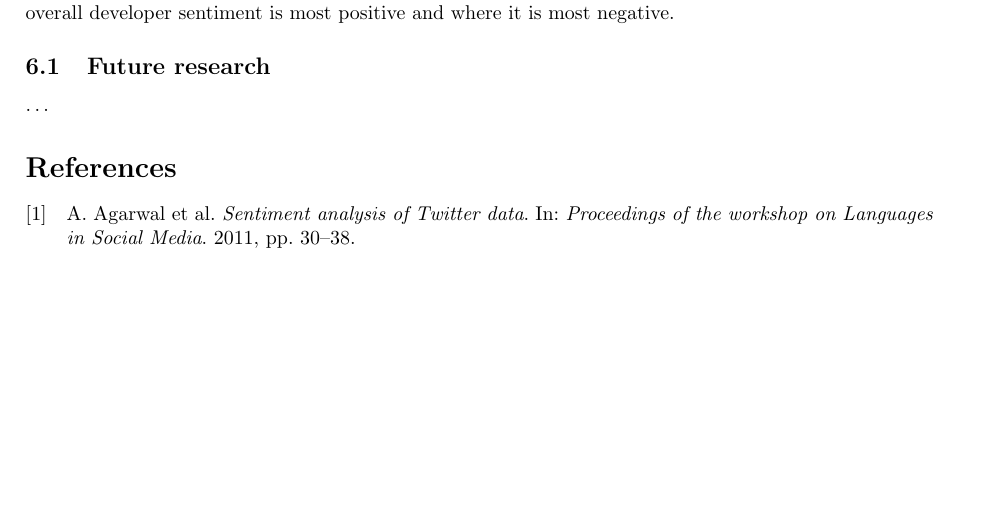
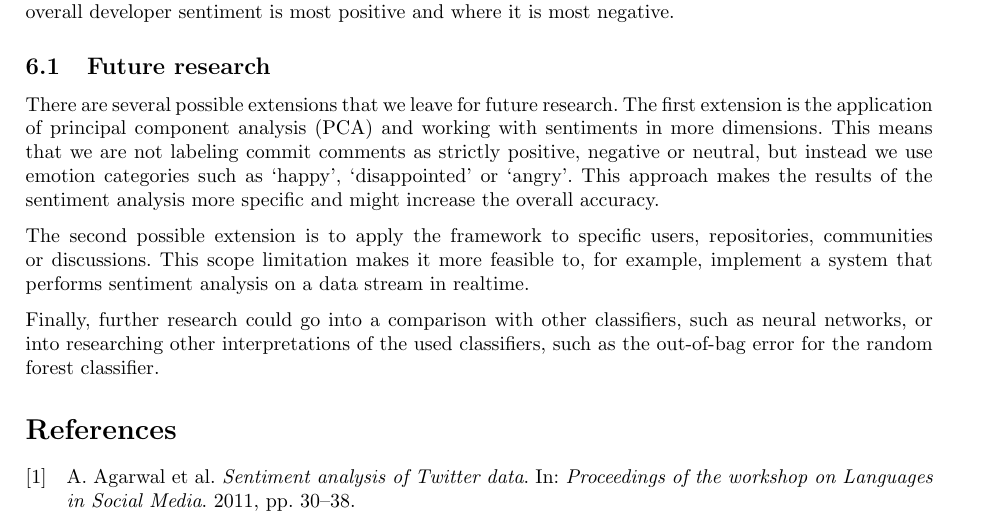
Before and after one commit to timvandermeij/sentiment-analysis, a LaTeX paper (Report/Report.tex): part of page 8 of 9, cut so that both start at the same text, the shorter picture padded with empty space. Compiled offline with pdfLaTeX.

Commit message:
Report: future research section
Also corrected line length for the conclusion section.

```diff
--- a/Report/Report.tex
+++ b/Report/Report.tex
@@ -567,32 +567,44 @@ where others left off.
 \ldots
 
 \section{Conclusion}\label{sec:conclusion}
-We have implemented a framework in Python for distributed sentiment analysis on the
-GitHub commit comments dataset. Our framework includes two different approaches
-for performing sentiment analysis, namely a naive positive and negative word list
-approach and a classifier approach. We have discussed the components available in
-the framework, such as the preprocessor, the naive analyzer, the classifier and
-the experiment runner.
+We have implemented a framework in Python for distributed sentiment analysis on
+the GitHub commit comments dataset. Our framework includes two different
+approaches for performing sentiment analysis, namely a naive positive and
+negative word list approach and a classifier approach. We have discussed the
+components available in the framework, such as the preprocessor, the naive
+analyzer, the classifier and the experiment runner.
 
-For the classifier approach we have evaluated 15 different classifiers, including
-many combinations of parameters, with five-fold cross-validation on a manually
-labeled training set of 2000 commit comments. These experiments show that the
-passive aggressive classifier is the most accurate on the commit comments dataset,
-while other classifiers such as the random forest classifier also yield high
-accuracies.
+For the classifier approach we have evaluated 15 different classifiers,
+including many combinations of parameters, with five-fold cross-validation on
+a manually labeled training set of 2000 commit comments. These experiments show
+that the passive aggressive classifier is the most accurate on the commit
+comments dataset, while other classifiers such as the random forest classifier
+also yield high accuracies.
 
 We have performed another experiment to show the potential of our framework by
 performing sentiment analysis on all available commit comments and then grouping
-labels by the main programming language of the repository that each commit belongs
-to. We have generated plots of the 20 languages where the overall developer sentiment
-is most positive and where it is most negative.
+labels by the main programming language of the repository that each commit
+belongs to. We have generated plots of the 20 languages where the overall
+developer sentiment is most positive and where it is most negative.
 
 \subsection{Future research}\label{sec:future-research}
-% TODO: Other approaches: PCA and sentiments in more dimensions (categories),
-% extension to specific users/repos/communities/discussion (online live data
-% stream), comparison with other classifiers (neural networks, NLTK) and
-% specific interpretations of classifiers (RandomForest out of bag error).
-\ldots
+There are several possible extensions that we leave for future research. The
+first extension is the application of principal component analysis (PCA) and
+working with sentiments in more dimensions. This means that we are not labeling
+commit comments as strictly positive, negative or neutral, but instead we use
+emotion categories such as `happy', `disappointed' or `angry'. This approach
+makes the results of the sentiment analysis more specific and might increase
+the overall accuracy.
+
+The second possible extension is to apply the framework to specific users,
+repositories, communities or discussions. This scope limitation makes it
+more feasible to, for example, implement a system that performs sentiment
+analysis on a data stream in realtime.
+
+Finally, further research could go into a comparison with other classifiers,
+such as neural networks, or into researching other interpretations of the
+used classifiers, such as the out-of-bag error for the random forest
+classifier.
 
 \section*{References}\label{sec:references}
 \printbibliography[heading=none]
```
